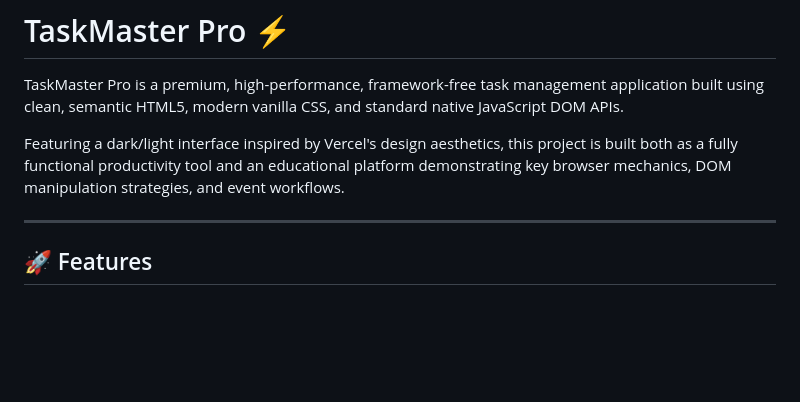
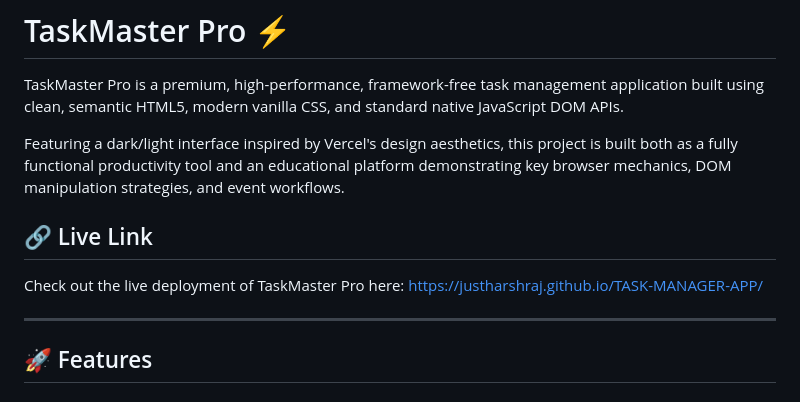
Before and after one commit to justHarshraj/TASK-MANAGER-APP, a Markdown page: README.md, the part around the change. GitHub-like rendering; blank space fills up the shorter version.

Commit message:
add live link to README

```diff
--- a/README.md
+++ b/README.md
@@ -3,6 +3,10 @@
 TaskMaster Pro is a premium, high-performance, framework-free task management application built using clean, semantic HTML5, modern vanilla CSS, and standard native JavaScript DOM APIs.
 
 Featuring a dark/light interface inspired by Vercel's design aesthetics, this project is built both as a fully functional productivity tool and an educational platform demonstrating key browser mechanics, DOM manipulation strategies, and event workflows.
+
+## 🔗 Live Link
+
+Check out the live deployment of TaskMaster Pro here: [https://justharshraj.github.io/TASK-MANAGER-APP/](https://justharshraj.github.io/TASK-MANAGER-APP/)
 
 ---
 
```
